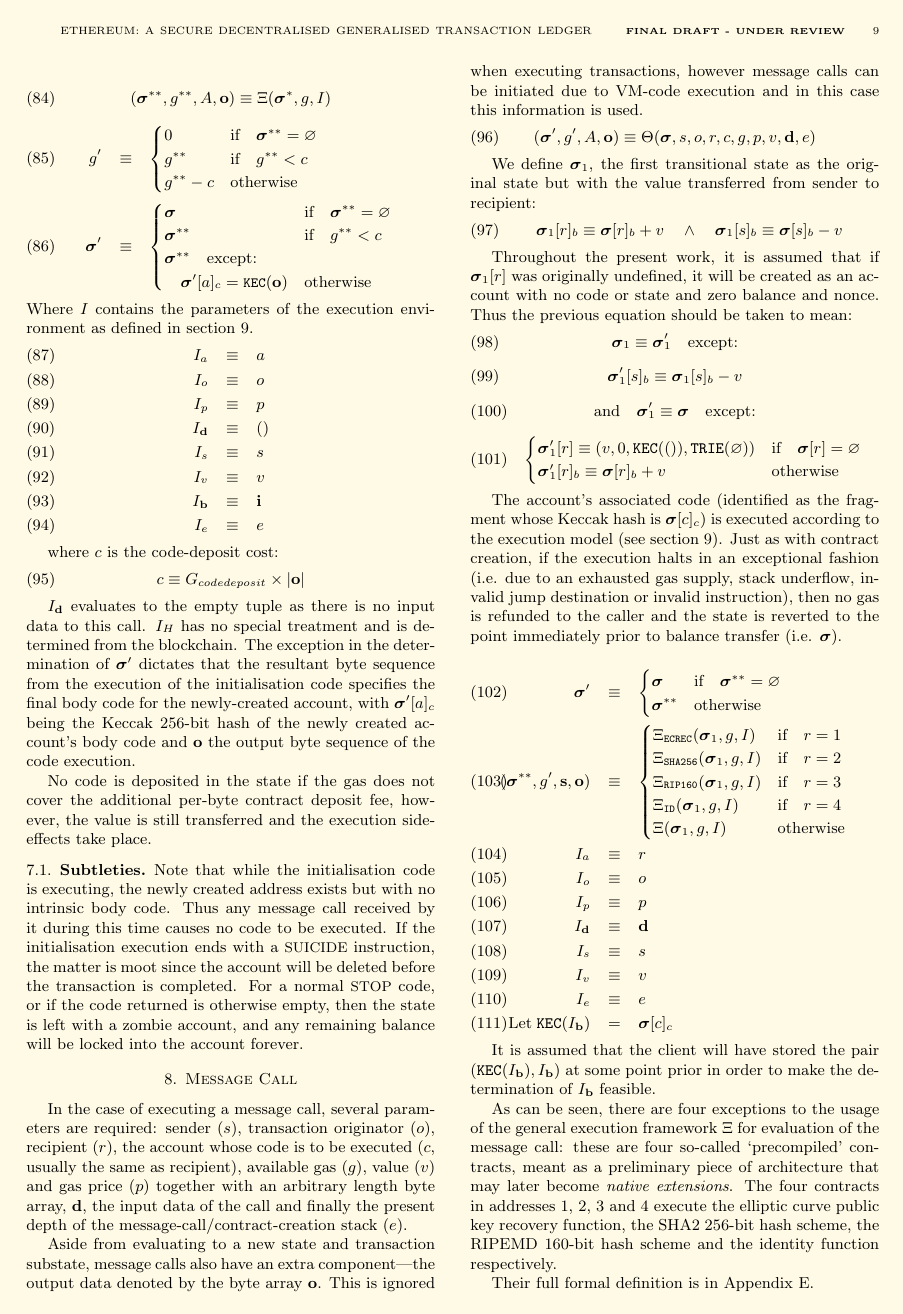
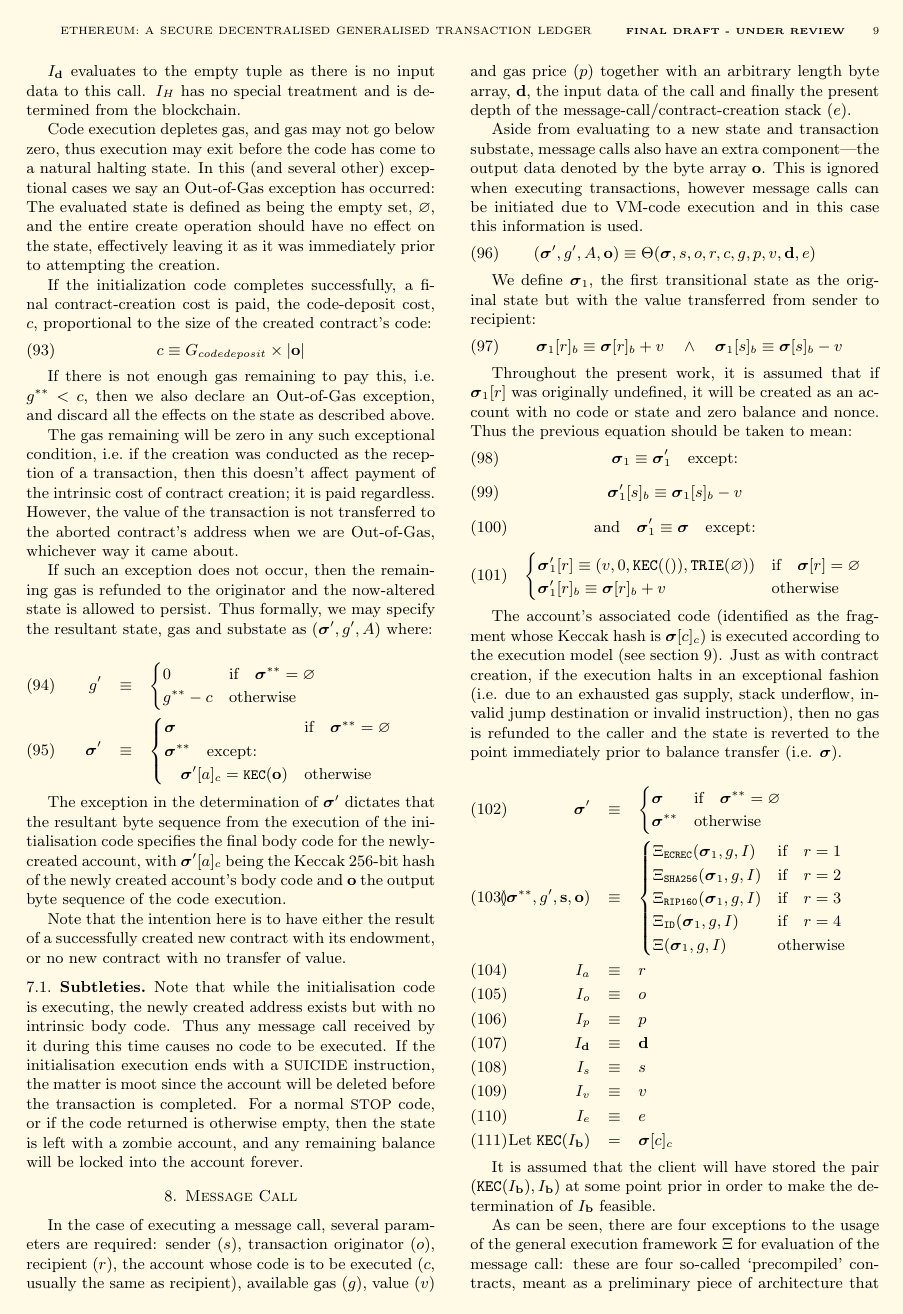
Before and after one commit to ethereum/yellowpaper, a LaTeX paper (Paper.tex): page 9 of 32. Compiled offline with pdfLaTeX.

Commit message:
Changed the contract-creation process to not having any transfer of value if the contract wasn't created

```diff
--- a/Paper.tex
+++ b/Paper.tex
@@ -676,20 +672,7 @@ If such an exception does not occur, then the remaining gas is refunded to the o
 \begin{equation}
 (\boldsymbol{\sigma}^{**}, g^{**}, A, \mathbf{o}) \equiv \Xi(\boldsymbol{\sigma}^*, g, I) \\
 \end{equation}
-\begin{eqnarray}
-\quad g' & \equiv & \begin{cases}
-0 & \text{if} \quad \boldsymbol{\sigma}^{**} = \varnothing \\
-g^{**} & \text{if} \quad g^{**} < c \\
-g^{**} - c & \text{otherwise} \\
-\end{cases} \\
-\quad \boldsymbol{\sigma}' & \equiv & \begin{cases}
-\boldsymbol{\sigma} & \text{if} \quad \boldsymbol{\sigma}^{**} = \varnothing \\
-\boldsymbol{\sigma}^{**} & \text{if} \quad g^{**} < c \\
-\boldsymbol{\sigma}^{**} \quad \text{except:} & \\
-\quad\boldsymbol{\sigma}'[a]_c = \texttt{\small KEC}(\mathbf{o}) & \text{otherwise}
-\end{cases}
-\end{eqnarray}
-Where $I$ contains the parameters of the execution environment as defined in section \ref{ch:model}.
+where $I$ contains the parameters of the execution environment as defined in section \ref{ch:model}, that is:
 \begin{eqnarray}
 I_a & \equiv & a \\
 I_o & \equiv & o \\
@@ -701,14 +684,36 @@ I_\mathbf{b} & \equiv & \mathbf{i} \\
 I_e & \equiv & e
 \end{eqnarray}
 
-where $c$ is the code-deposit cost:
+$I_\mathbf{d}$ evaluates to the empty tuple as there is no input data to this call. $I_H$ has no special treatment and is determined from the blockchain.
+
+Code execution depletes gas, and gas may not go below zero, thus execution may exit before the code has come to a natural halting state. In this (and several other) exceptional cases we say an Out-of-Gas exception has occurred: The evaluated state is defined as being the empty set, $\varnothing$, and the entire create operation should have no effect on the state, effectively leaving it as it was immediately prior to attempting the creation.
+
+If the initialization code completes successfully, a final contract-creation cost is paid, the code-deposit cost, $c$, proportional to the size of the created contract's code:
 \begin{equation}
 c \equiv G_{codedeposit} \times |\mathbf{o}|
 \end{equation}
 
-$I_\mathbf{d}$ evaluates to the empty tuple as there is no input data to this call. $I_H$ has no special treatment and is determined from the blockchain. The exception in the determination of $\boldsymbol{\sigma}'$ dictates that the resultant byte sequence from the execution of the initialisation code specifies the final body code for the newly-created account, with $\boldsymbol{\sigma}'[a]_c$ being the Keccak 256-bit hash of the newly created account's body code and $\mathbf{o}$ the output byte sequence of the code execution.
-
-No code is deposited in the state if the gas does not cover the additional per-byte contract deposit fee, however, the value is still transferred and the execution side-effects take place.
+If there is not enough gas remaining to pay this, \ie $g^{**} < c$, then we also declare an Out-of-Gas exception, and discard all the effects on the state as described above.
+
+The gas remaining will be zero in any such exceptional condition, \ie if the creation was conducted as the reception of a transaction, then this doesn't affect payment of the intrinsic cost of contract creation; it is paid regardless. However, the value of the transaction is not transferred to the aborted contract's address when we are Out-of-Gas, whichever way it came about.
+
+If such an exception does not occur, then the remaining gas is refunded to the originator and the now-altered state is allowed to persist. Thus formally, we may specify the resultant state, gas and substate as $(\boldsymbol{\sigma}', g', A)$ where:
+
+\begin{eqnarray}
+\quad g' & \equiv & \begin{cases}
+0 & \text{if} \quad \boldsymbol{\sigma}^{**} = \varnothing \\
+g^{**} - c & \text{otherwise} \\
+\end{cases} \\
+\quad \boldsymbol{\sigma}' & \equiv & \begin{cases}
+\boldsymbol{\sigma} & \text{if} \quad \boldsymbol{\sigma}^{**} = \varnothing \\
+\boldsymbol{\sigma}^{**} \quad \text{except:} & \\
+\quad\boldsymbol{\sigma}'[a]_c = \texttt{\small KEC}(\mathbf{o}) & \text{otherwise}
+\end{cases}
+\end{eqnarray}
+
+The exception in the determination of $\boldsymbol{\sigma}'$ dictates that the resultant byte sequence from the execution of the initialisation code specifies the final body code for the newly-created account, with $\boldsymbol{\sigma}'[a]_c$ being the Keccak 256-bit hash of the newly created account's body code and $\mathbf{o}$ the output byte sequence of the code execution.
+
+Note that the intention here is to have either the result of a successfully created new contract with its endowment, or no new contract with no transfer of value.
 
 \subsection{Subtleties}
 Note that while the initialisation code is executing, the newly created address exists but with no intrinsic body code. Thus any message call received by it during this time causes no code to be executed. If the initialisation execution ends with a {\small SUICIDE} instruction, the matter is moot since the account will be deleted before the transaction is completed. For a normal {\small STOP} code, or if the code returned is otherwise empty, then the state is left with a zombie account, and any remaining balance will be locked into the account forever.
```
Also changed, not shown: Paper.tex (4 more changed lines).
